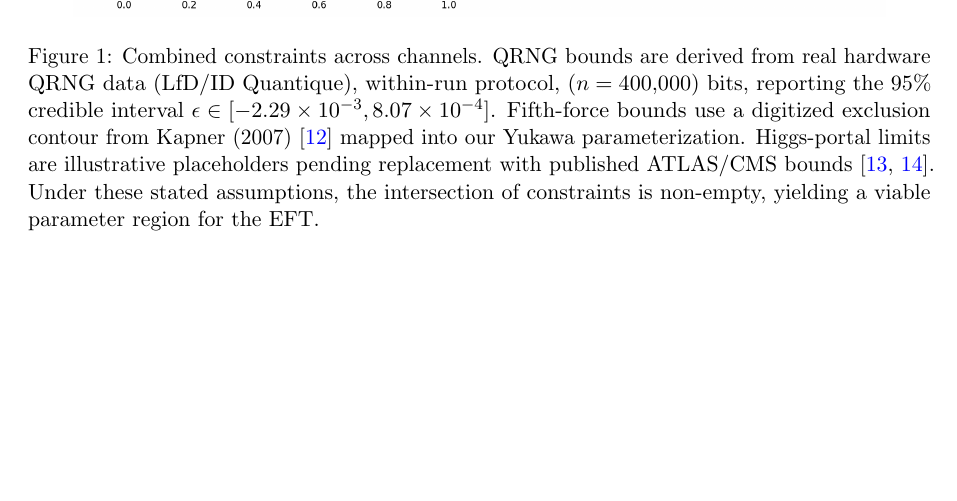
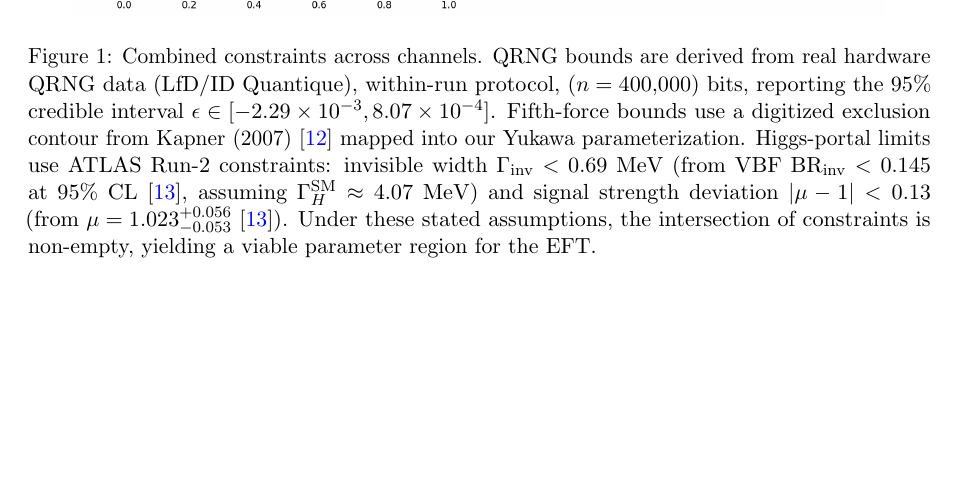
Before and after one commit to Cbaird26/A-Theory-of-Everything---Baird-et-al-2025-.pdf, a LaTeX paper (papers/toe_closed_core/main.tex): part of page 5 of 10, cut so that both start at the same text. Compiled offline with pdfLaTeX.

Commit message:
Replace Higgs placeholder with real ATLAS Run-2 bounds (invisible width 0.69 MeV, signal strength deviation 0.13); regenerate constraints and overlap check

```diff
--- a/papers/toe_closed_core/main.tex
+++ b/papers/toe_closed_core/main.tex
@@ -134,7 +134,7 @@
 \begin{figure}[h]
 \centering
 \includegraphics[width=0.9\linewidth]{figures/global_constraints.png}
-\caption{Combined constraints across channels. QRNG bounds are derived from real hardware QRNG data (LfD/ID Quantique), within-run protocol, ($n=400{,}000$) bits, reporting the 95\% credible interval $\epsilon \in [-2.29\times 10^{-3}, 8.07\times 10^{-4}]$. Fifth-force bounds use a digitized exclusion contour from Kapner (2007)~\cite{Kapner2007} mapped into our Yukawa parameterization. Higgs-portal limits are illustrative placeholders pending replacement with published ATLAS/CMS bounds~\cite{ATLASinvisible,CMSinvisible}. Under these stated assumptions, the intersection of constraints is non-empty, yielding a viable parameter region for the EFT.}
+\caption{Combined constraints across channels. QRNG bounds are derived from real hardware QRNG data (LfD/ID Quantique), within-run protocol, ($n=400{,}000$) bits, reporting the 95\% credible interval $\epsilon \in [-2.29\times 10^{-3}, 8.07\times 10^{-4}]$. Fifth-force bounds use a digitized exclusion contour from Kapner (2007)~\cite{Kapner2007} mapped into our Yukawa parameterization. Higgs-portal limits use ATLAS Run-2 constraints: invisible width $\Gamma_{\text{inv}}<0.69$~MeV (from VBF BR$_{\text{inv}}<0.145$ at 95\% CL~\cite{ATLASinvisible}, assuming $\Gamma_H^{\text{SM}}\approx 4.07$~MeV) and signal strength deviation $|\mu-1|<0.13$ (from $\mu=1.023^{+0.056}_{-0.053}$~\cite{ATLASinvisible}). Under these stated assumptions, the intersection of constraints is non-empty, yielding a viable parameter region for the EFT.}
 \label{fig:global_constraints}
 \end{figure}
 
```
Also changed, not shown: experiments/constraints/results/global_constraints.png, experiments/constraints/results/higgs_portal_bounds.png, papers/toe_closed_core/figures/global_constraints.png, papers/toe_closed_core/figures/higgs_portal_bounds.png, papers/toe_closed_core/main.pdf, 3 other files.
